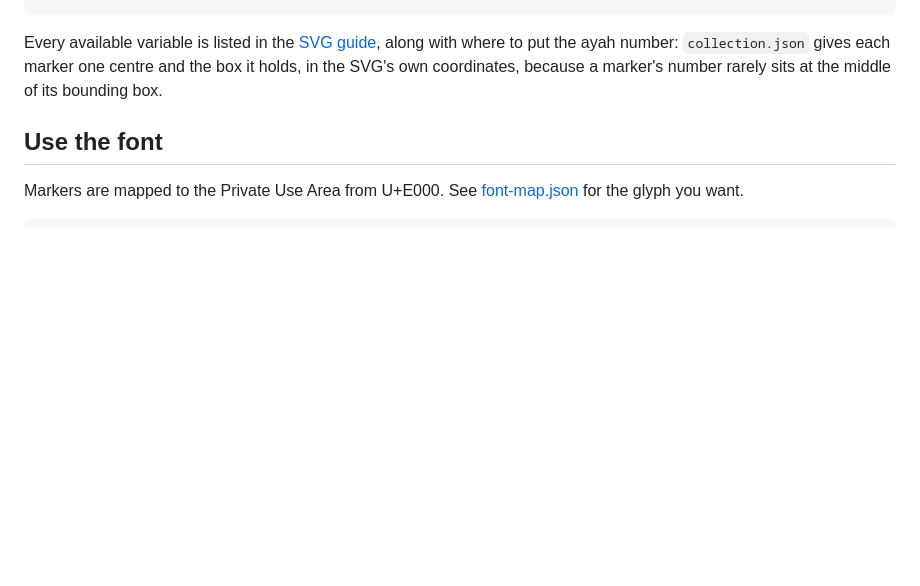
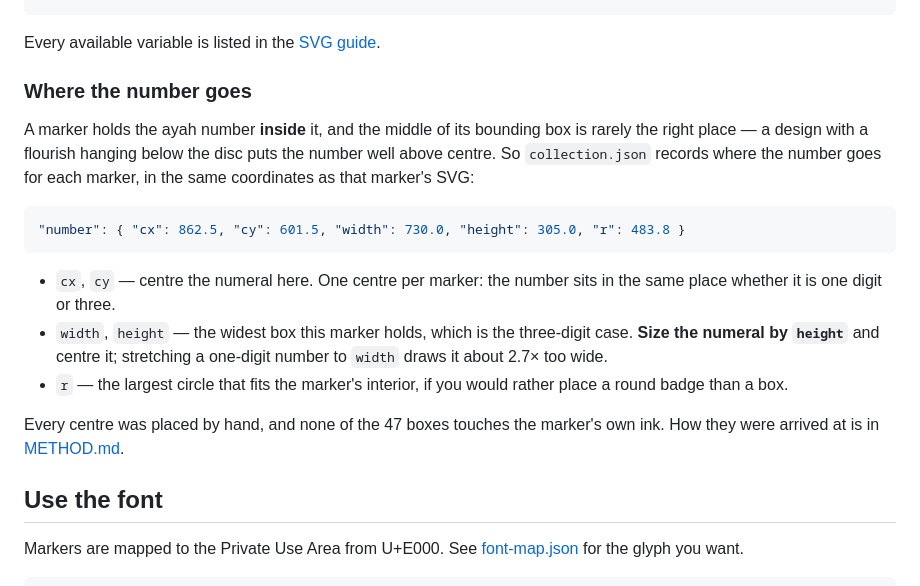
Before and after one commit to quranpedia/ayah-markers, a Markdown page: README.md, the part around the change. Drawn GitHub-style; blank space fills up the shorter version.

Commit message:
Show the number record in the README, under the SVG instructions (#9)
A consumer inlining an SVG has to place the ayah number themselves, and the
README never showed them what collection.json offers for it. The block sits
under Use the SVGs rather than beside it: someone using the font cannot put a
numeral inside a PUA glyph, so this is part of the SVG track, not a third
topic of its own.

````diff
--- a/README.md
+++ b/README.md
@@ -38,10 +38,29 @@ choose its weight, set the colours, then **Copy CSS** for exactly this block, or
 }
 ```
 
-Every available variable is listed in the [SVG guide](docs/USAGE.md), along with
-where to put the ayah number: `collection.json` gives each marker one centre and
-the box it holds, in the SVG's own coordinates, because a marker's number rarely
-sits at the middle of its bounding box.
+Every available variable is listed in the [SVG guide](docs/USAGE.md).
+
+### Where the number goes
+
+A marker holds the ayah number **inside** it, and the middle of its bounding box
+is rarely the right place — a design with a flourish hanging below the disc puts
+the number well above centre. So `collection.json` records where the number goes
+for each marker, in the same coordinates as that marker's SVG:
+
+```json
+"number": { "cx": 862.5, "cy": 601.5, "width": 730.0, "height": 305.0, "r": 483.8 }
+```
+
+- `cx`, `cy` — centre the numeral here. One centre per marker: the number sits in
+  the same place whether it is one digit or three.
+- `width`, `height` — the widest box this marker holds, which is the three-digit
+  case. **Size the numeral by `height`** and centre it; stretching a one-digit
+  number to `width` draws it about 2.7× too wide.
+- `r` — the largest circle that fits the marker's interior, if you would rather
+  place a round badge than a box.
+
+Every centre was placed by hand, and none of the 47 boxes touches the marker's
+own ink. How they were arrived at is in [METHOD.md](docs/METHOD.md).
 
 ## Use the font
 
````
